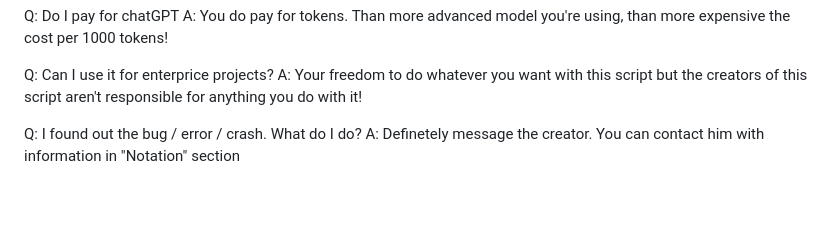
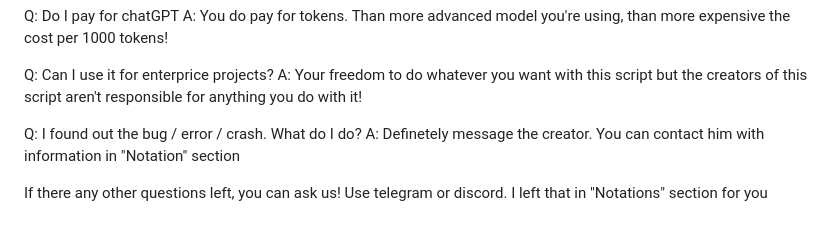
Before and after one commit to FLEYreal/ChatGPT-Assistant, a Markdown page: README.md, the part around the change. Rendered like a GitHub page; blank space fills up the shorter version.

```diff
--- a/README.md
+++ b/README.md
@@ -203,3 +203,5 @@ A: Your freedom to do whatever you want with this script but the creators of thi
 
 Q: I found out the bug / error / crash. What do I do?
 A: Definetely message the creator. You can contact him with information in "Notation" section
+
+If there any other questions left, you can ask us! Use telegram or discord. I left that in "Notations" section for you
```
